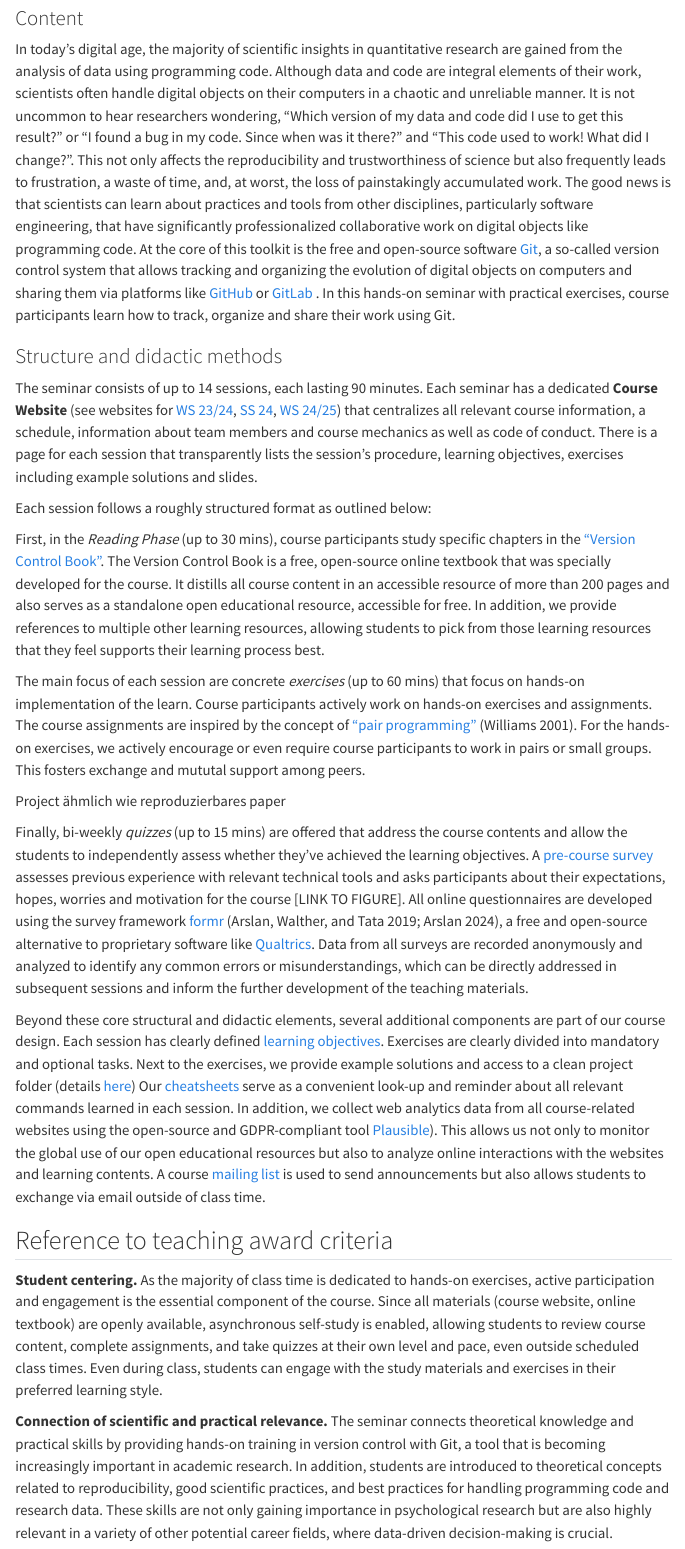
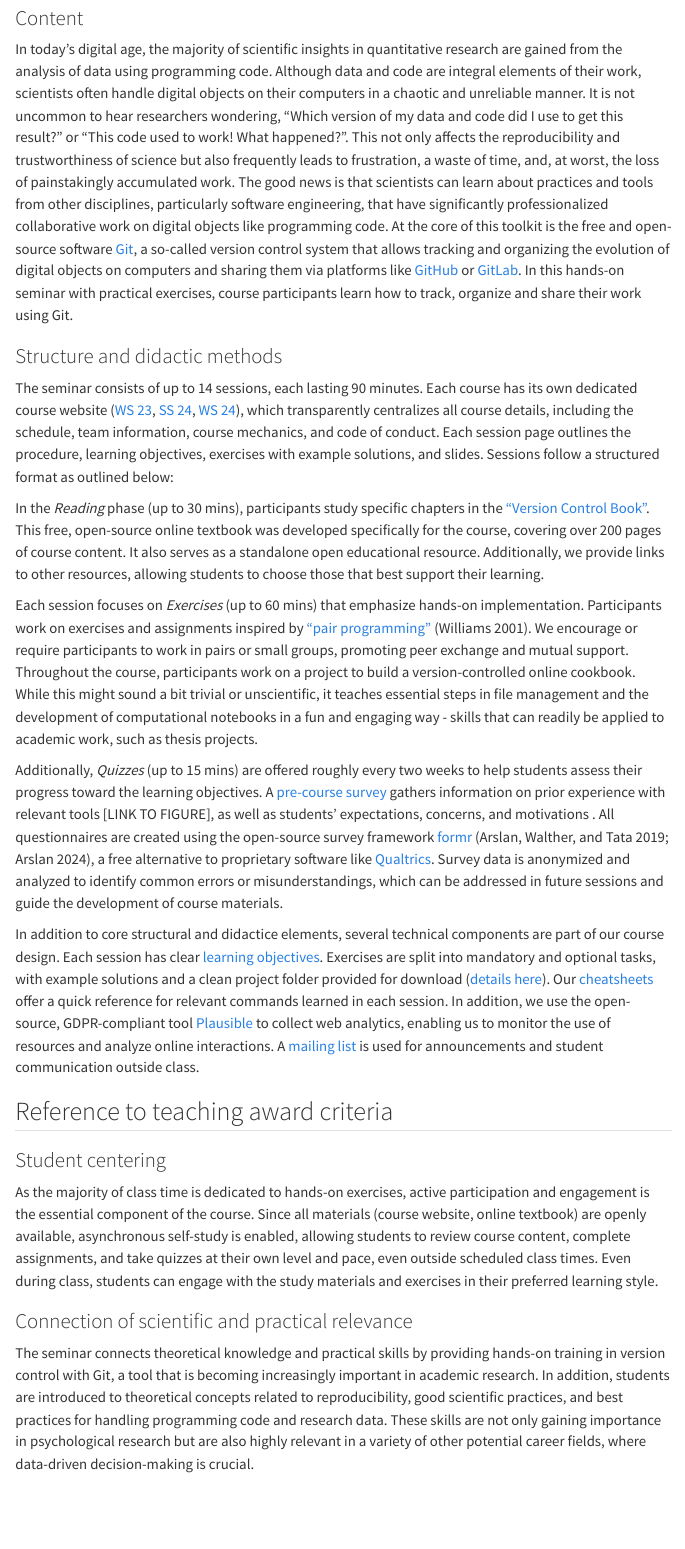
Before and after one commit to lnnrtwttkhn/version-control-course-concept, a Quarto document (index.qmd): the page in a window 1100 px wide, from 210 px down. Rendered offline with R 4.5, knitr and Pandoc in place of Quarto, with nearby package versions; menus at the side of the page are left out.

Commit message:
About course concept

```diff
--- a/index.qmd
+++ b/index.qmd
@@ -11,52 +11,48 @@ engine: knitr
 
 In today's digital age, the majority of scientific insights in quantitative research are gained from the analysis of data using programming code.
 Although data and code are integral elements of their work, scientists often handle digital objects on their computers in a chaotic and unreliable manner.
-It is not uncommon to hear researchers wondering, "Which version of my data and code did I use to get this result?" or "I found a bug in my code. Since when was it there?" and "This code used to work! What did I change?".
+It is not uncommon to hear researchers wondering, "Which version of my data and code did I use to get this result?" or "This code used to work! What happened?".
 This not only affects the reproducibility and trustworthiness of science but also frequently leads to frustration, a waste of time, and, at worst, the loss of painstakingly accumulated work.
 The good news is that scientists can learn about practices and tools from other disciplines, particularly software engineering, that have significantly professionalized collaborative work on digital objects like programming code.
-At the core of this toolkit is the free and open-source software [Git]({{< links.git >}}), a so-called version control system that allows tracking and organizing the evolution of digital objects on computers and sharing them via platforms like [GitHub]({{< links.github >}}) or [GitLab]({{< links.gitlab >}}) .
+At the core of this toolkit is the free and open-source software [Git]({{< links.git >}}), a so-called version control system that allows tracking and organizing the evolution of digital objects on computers and sharing them via platforms like [GitHub]({{< links.github >}}) or [GitLab]({{< links.gitlab >}}).
 In this hands-on seminar with practical exercises, course participants learn how to track, organize and share their work using Git.
 
 ### Structure and didactic methods
 
 The seminar consists of up to 14 sessions, each lasting 90 minutes.
-Each seminar has a dedicated **Course Website** (see websites for [WS 23/24](https://lennartwittkuhn.com/version-control-course-uhh-ws23/schedule.html), [SS 24](https://lennartwittkuhn.com/version-control-course-uhh-ss24/schedule.html), [WS 24/25](https://lennartwittkuhn.com/version-control-course-uhh-eur-ws24/schedule.html)) that centralizes all relevant course information, a schedule, information about team members and course mechanics as well as code of conduct.
-There is a page for each session that transparently lists the session's procedure, learning objectives, exercises including example solutions and slides.
+Each course has its own dedicated course website ([WS 23](https://lennartwittkuhn.com/version-control-course-uhh-ws23/schedule.html), [SS 24](https://lennartwittkuhn.com/version-control-course-uhh-ss24/schedule.html), [WS 24](https://lennartwittkuhn.com/version-control-course-uhh-eur-ws24/schedule.html)), which transparently centralizes all course details, including the schedule, team information, course mechanics, and code of conduct.
+Each session page outlines the procedure, learning objectives, exercises with example solutions, and slides.
+Sessions follow a structured format as outlined below:
 
-Each session follows a roughly structured format as outlined below:
+In the *Reading* phase (up to 30 mins), participants study specific chapters in the ["Version Control Book"]({{< var links.version-control-book >}}).
+This free, open-source online textbook was developed specifically for the course, covering over 200 pages of course content.
+It also serves as a standalone open educational resource.
+Additionally, we provide links to other resources, allowing students to choose those that best support their learning.
 
-First, in the *Reading Phase* (up to 30 mins), course participants study specific chapters in the ["Version Control Book"]({{< var links.version-control-book >}}).
-The Version Control Book is a free, open-source online textbook that was specially developed for the course.
-It distills all course content in an accessible resource of more than 200 pages and also serves as a standalone open educational resource, accessible for free.
-In addition, we provide references to multiple other learning resources, allowing students to pick from those learning resources that they feel supports their learning process best.
+Each session focuses on *Exercises* (up to 60 mins) that emphasize hands-on implementation.
+Participants work on exercises and assignments inspired by ["pair programming"]({{< links.pair-programming >}}) [@williams2001].
+We encourage or require participants to work in pairs or small groups, promoting peer exchange and mutual support.
+Throughout the course, participants work on a project to build a version-controlled online cookbook.
+While this might sound a bit trivial or unscientific, it teaches essential steps in file management and the development of computational notebooks in a fun and engaging way - skills that can readily be applied to academic work, such as thesis projects.
 
-The main focus of each session are concrete *exercises* (up to 60 mins) that focus on hands-on implementation of the learn.
-Course participants actively work on hands-on exercises and assignments.
-The course assignments are inspired by the concept of ["pair programming"]({{< links.pair-programming >}}) [@williams2001].
-For the hands-on exercises, we actively encourage or even require course participants to work in pairs or small groups.
-This fosters exchange and mututal support among peers.
+Additionally, *Quizzes* (up to 15 mins) are offered roughly every two weeks to help students assess their progress toward the learning objectives.
+A [pre-course survey]({{< links.pre-course-survey >}}) gathers information on prior experience with relevant tools [LINK TO FIGURE], as well as students' expectations, concerns, and motivations .
+All questionnaires are created using the open-source survey framework [formr]({{< links.formr >}}) [@arslan2019; @arslan2024], a free alternative to proprietary software like [Qualtrics]({{< links.uhh-qualtrics >}}).
+Survey data is anonymized and analyzed to identify common errors or misunderstandings, which can be addressed in future sessions and guide the development of course materials.
 
-Project ähmlich wie reproduzierbares paper
-
-Finally, bi-weekly *quizzes* (up to 15 mins) are offered that address the course contents and allow the students to independently assess whether they've achieved the learning objectives.
-A [pre-course survey]({{< links.pre-course-survey >}}) assesses previous experience with relevant technical tools and asks participants about their expectations, hopes, worries and motivation for the course [LINK TO FIGURE].
-All online questionnaires are developed using the survey framework [formr]({{< links.formr >}}) [@arslan2019; @arslan2024], a free and open-source alternative to proprietary software like [Qualtrics]({{< links.uhh-qualtrics >}}).
-Data from all surveys are recorded anonymously and analyzed to identify any common errors or misunderstandings, which can be directly addressed in subsequent sessions and inform the further development of the teaching materials.
-
-Beyond these core structural and didactic elements, several additional components are part of our course design.
-Each session has clearly defined [learning objectives]({{< links.learning-objectives >}}).
-Exercises are clearly divided into mandatory and optional tasks.
-Next to the exercises, we provide example solutions and access to a clean project folder (details [here]({{< links.exercises >}}))
-Our [cheatsheets]({{< links.cheatsheets >}}) serve as a convenient look-up and reminder about all relevant commands learned in each session.
-In addition, we collect web analytics data from all course-related websites using the open-source and GDPR-compliant tool [Plausible]({{< links.plausible >}})).
-This allows us not only to monitor the global use of our open educational resources but also to analyze online interactions with the websites and learning contents.
-A course [mailing list]({{< links.mailing-list >}}) is used to send announcements but also allows students to exchange via email outside of class time.
+In addition to core structural and didactice elements, several technical components are part of our course design.
+Each session has clear [learning objectives]({{< links.learning-objectives >}}).
+Exercises are split into mandatory and optional tasks, with example solutions and a clean project folder provided for download ([details here]({{< links.exercises >}})).
+Our [cheatsheets]({{< links.cheatsheets >}}) offer a quick reference for relevant commands learned in each session.
+In addition, we use the open-source, GDPR-compliant tool [Plausible]({{< links.plausible >}}) to collect web analytics, enabling us to monitor the use of resources and analyze online interactions.
+A [mailing list]({{< links.mailing-list >}}) is used for announcements and student communication outside class.
 
 ## Reference to teaching award criteria
 
-**Student centering.**
+### Student centering
+
 As the majority of class time is dedicated to hands-on exercises, active participation and engagement is the essential component of the course.
 Since all materials (course website, online textbook) are openly available, asynchronous self-study is enabled, allowing students to review course content, complete assignments, and take quizzes at their own level and pace, even outside scheduled class times.
 Even during class, students can engage with the study materials and exercises in their preferred learning style.
 
-**Connection of scientific and practical relevance.**
+### Connection of scientific and practical relevance
```
Also changed, not shown: index.qmd (36 more changed lines).
